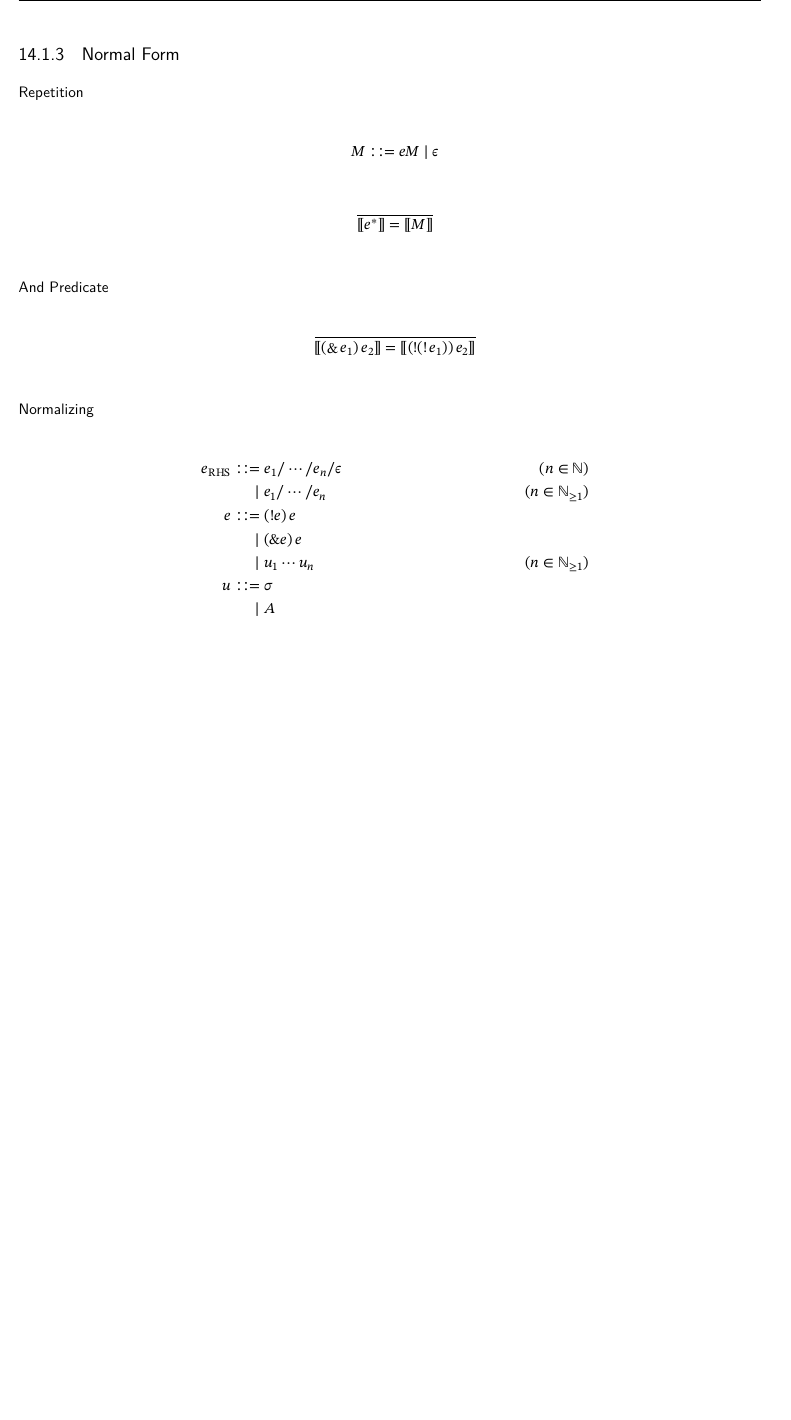
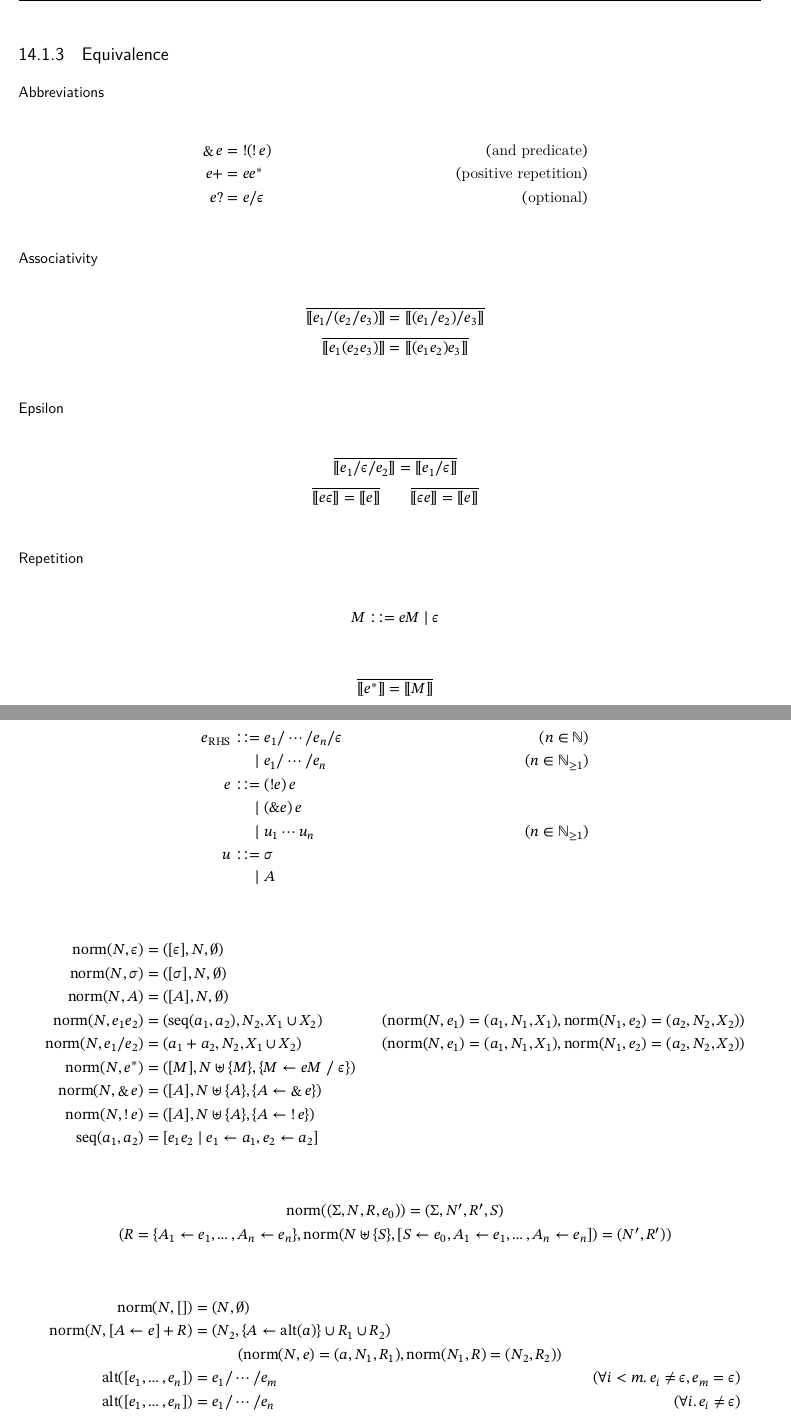
Before and after one commit to mizunashi-mana/proglang-notes, a LaTeX book (main.tex, which reads article/semantics-of-peg.tex, config/math.tex): part of page 72 of 84 before the commit and two parts of pages 72 and 73 of 84 after it, the two joined at a grey line, cut at the place of the change, the shorter picture padded with empty space. Compiled offline with upLaTeX and dvipdfmx; a LaTeX package or settings file that is missing is left out.

Commit message:
Add some peg contents

```diff
--- a/article/semantics-of-peg.tex
+++ b/article/semantics-of-peg.tex
@@ -103,7 +94,33 @@
   \semanticf{e} &= \{s \in \Sigma^* \mid \langle e, s\rangle \to s\}
 \end{align*}
 
-\subsection{Normal Form}
+\subsection{Equivalence}
+
+\subsubsection{Abbreviations}
+
+\begin{align*}
+  \mathop{\&} e &= \mathop{!} (\mathop{!} e) &(\text{and predicate}) \\
+  e+ &= e e^* &(\text{positive repetition}) \\
+  e? &= e / \epsilon &(\text{optional})
+\end{align*}
+
+\subsubsection{Associativity}
+
+\begin{gather*}
+  \infer{\semanticf{e_1 / (e_2 / e_3)} = \semanticf{(e_1 / e_2) / e_3}}{}
+  \\
+  \infer{\semanticf{e_1 (e_2 e_3)} = \semanticf{(e_1 e_2) e_3}}{}
+\end{gather*}
+
+\subsubsection{Epsilon}
+
+\begin{gather*}
+  \infer{\semanticf{e_1 / \epsilon / e_2} = \semanticf{e_1 / \epsilon}}{}
+  \\
+  \infer{\semanticf{e \epsilon} = \semanticf{e}}{}
+  \hspace{2em}
+  \infer{\semanticf{\epsilon e} = \semanticf{e}}{}
+\end{gather*}
 
 \subsubsection{Repetition}
 
@@ -115,10 +132,7 @@
   \infer{\semanticf{e^*} = \semanticf{M}}{}
 \end{gather*}
 
-\subsubsection{And Predicate}
+\subsection{Producing Analysis}
 
-\begin{gather*}
-  \infer{\semanticf{(\mathop{\&} e_1)\, e_2} = \semanticf{(\mathop{!} (\mathop{!} e_1))\, e_2}}{}
-\end{gather*}
+$s \Coloneqq 0 \mid 1$，$o \Coloneqq s \mid \symfail$
 
-\subsubsection{Normalizing}
@@ -124,0 +160 @@
+    \item $\langle e, x\rangle \to \epsilon$ ならば，$e \pto 0$
@@ -135,3 +183,28 @@
   &\Coloneqq \sigma \\
   &\BNFor A
 \end{align*}
+
+\begin{align*}
+  \symnorm(N, \epsilon) &= ([\epsilon], N, \emptyset) \\
+  \symnorm(N, \sigma) &= ([\sigma], N, \emptyset) \\
+  \symnorm(N, A) &= ([A], N, \emptyset) \\
+  \symnorm(N, e_1 e_2) &= (\symseq(a_1, a_2), N_2, X_1 \cup X_2) &(\symnorm(N, e_1) = (a_1, N_1, X_1), \symnorm(N_1, e_2) = (a_2, N_2, X_2)) \\
+  \symnorm(N, e_1 / e_2) &= (a_1 + a_2, N_2, X_1 \cup X_2) &(\symnorm(N, e_1) = (a_1, N_1, X_1), \symnorm(N_1, e_2) = (a_2, N_2, X_2)) \\
+  \symnorm(N, e^*) &= ([M], N \uplus \{M\}, \{M \assign e M \mathrel{/} \epsilon\}) \\
+  \symnorm(N, \mathop{\&} e) &= ([A], N \uplus \{A\}, \{A \assign \mathop{\&} e\}) \\
+  \symnorm(N, \mathop{!} e) &= ([A], N \uplus \{A\}, \{A \assign \mathop{!} e\}) \\
+  \symseq(a_1, a_2) &= [e_1 e_2 \mid e_1 \assign a_1, e_2 \assign a_2]
+\end{align*}
+
+\begin{gather*}
+  \symnorm((\Sigma, N, R, e_0)) = (\Sigma, N', R', S) \\
+  (R = \{A_1 \assign e_1, \ldots, A_n \assign e_n\}, \symnorm(N \uplus \{S\}, [S \assign e_0, A_1 \assign e_1, \ldots, A_n \assign e_n]) = (N', R'))
+\end{gather*}
+
+\begin{align*}
+  \symnorm(N, []) &= (N, \emptyset) \\
+  \symnorm(N, [A \assign e] + R) &= (N_2, \{A \assign \symalt(a)\} \cup R_1 \cup R_2) \\
+  &\hspace{3em}(\symnorm(N, e) = (a, N_1, R_1), \symnorm(N_1, R) = (N_2, R_2)) \\
+  \symalt([e_1, \ldots, e_n]) &= e_1 / \cdots / e_m &(\forall i < m\ldotp e_i \neq \epsilon, e_m = \epsilon) \\
+  \symalt([e_1, \ldots, e_n]) &= e_1 / \cdots / e_n &(\forall i\ldotp e_i \neq \epsilon)
+\end{align*}
--- a/config/math.tex
+++ b/config/math.tex
@@ -63,3 +63,5 @@
 \newcommand*{\symuse}{\mathop{\mathrm{use}}}
 \newcommand*{\symNotAtomic}{\mathop{\mathrm{NotAtomic}}}
 \newcommand*{\symfail}{\mathop{\mathrm{fail}}}
+\newcommand*{\symseq}{\mathop{\mathrm{seq}}}
+\newcommand*{\symalt}{\mathop{\mathrm{alt}}}
```
Also changed, not shown: article/semantics-of-peg.tex (48 more changed lines).
